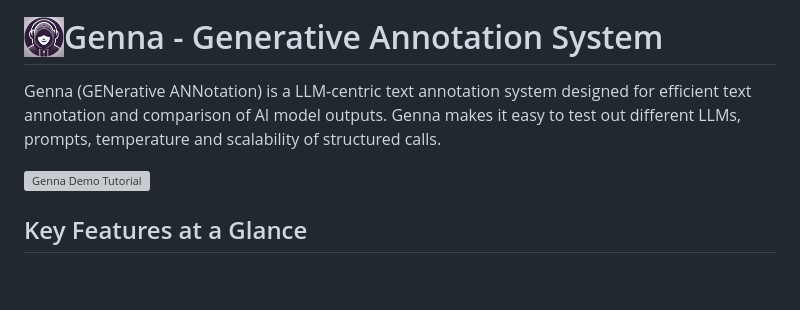
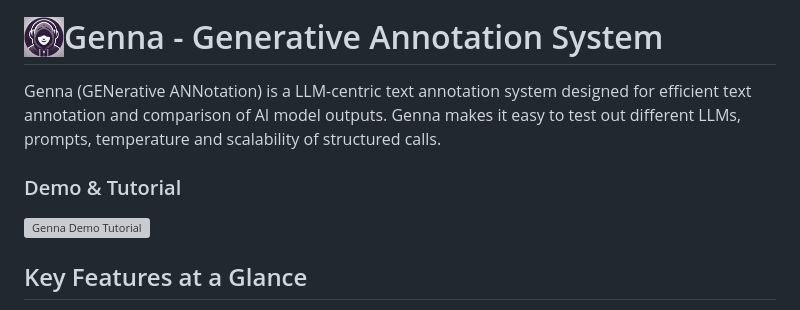
Before and after one commit to md-experiments/genna3, a Markdown page: README.md, the part around the change. Drawn GitHub-style; blank space fills up the shorter version; grey boxes are pictures that could not be loaded.

```diff
--- a/README.md
+++ b/README.md
@@ -3,6 +3,7 @@
 Genna (GENerative ANNotation) is a LLM-centric text annotation system designed for efficient text annotation and comparison of AI model outputs.
 Genna makes it easy to test out different LLMs, prompts, temperature and scalability of structured calls.
 
+### Demo & Tutorial
 [![Genna Demo Tutorial](https://img.youtube.com/vi/96vzQGtxzoA/0.jpg)](https://youtu.be/96vzQGtxzoA)
 
 
```
